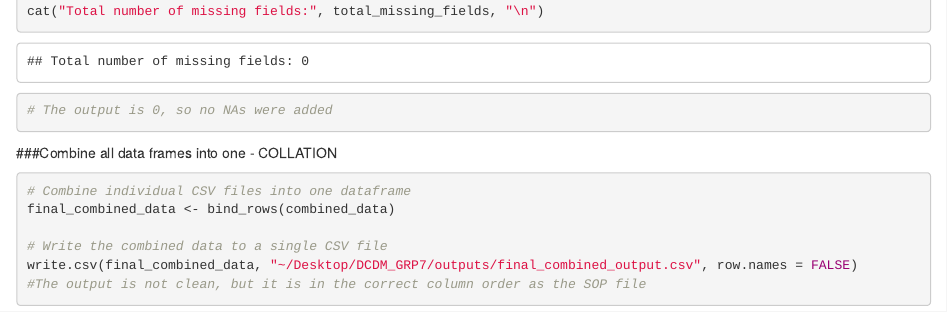
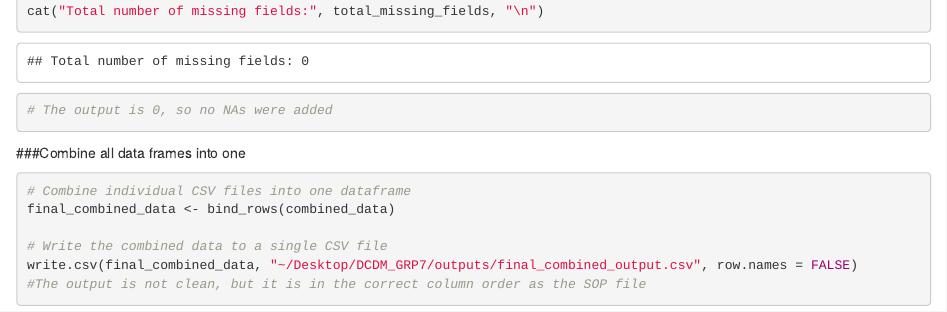
Before and after one commit to aaranieselvan/DCDM_GRP7, an R Markdown document (readmes/DataCollating.Rmd): the page in a window 1100 px wide, from 1680 px down. Rendered offline with R 4.5, knitr and Pandoc, with nearby package versions; some code elsewhere in the file could not run offline.

Commit message:
small edit in comment

````diff
--- a/readmes/DataCollating.Rmd
+++ b/readmes/DataCollating.Rmd
@@ -74,7 +74,7 @@ cat("Total number of missing fields:", total_missing_fields, "\n")
 ```
 
 
-###Combine all data frames into one - COLLATION
+###Combine all data frames into one
 ```{r}
 # Combine individual CSV files into one dataframe
 final_combined_data <- bind_rows(combined_data)
````
